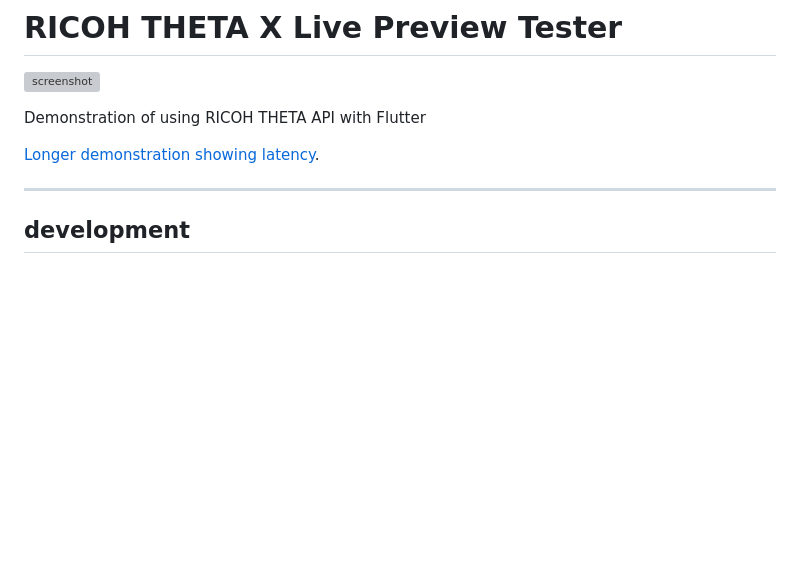
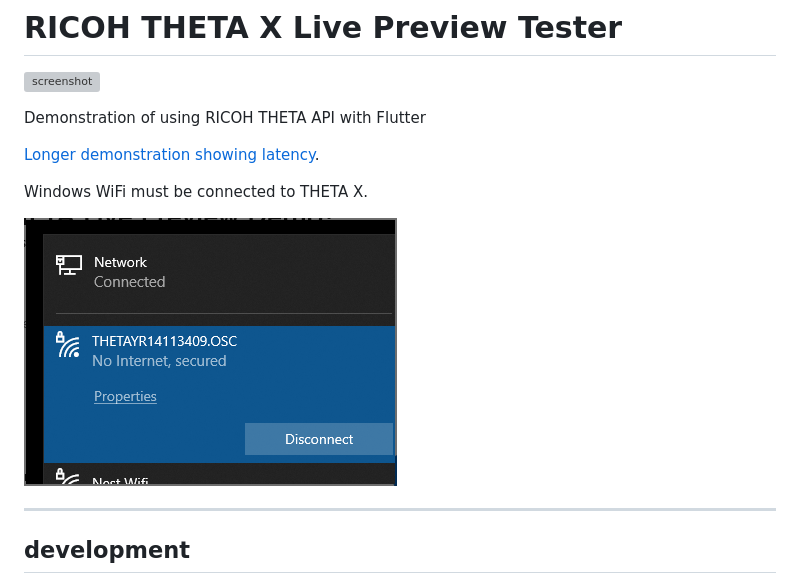
Before and after one commit to Oppkey/thetax_live_preview, a Markdown page: README.md, the part around the change. GitHub-like rendering; pictures changed too: docs/images/wifi_connect.png (added); blank space fills up the shorter version; grey boxes are pictures that could not be loaded.

Commit message:
added wifi to readme

```diff
--- a/README.md
+++ b/README.md
@@ -5,6 +5,10 @@
 Demonstration of using RICOH THETA API with Flutter
 
 [Longer demonstration showing latency](https://youtu.be/8YXY8XcQNnM).
+
+Windows WiFi must be connected to THETA X.
+
+![windows wifi](docs/images/wifi_connect.png)
 
 ---
 
```
